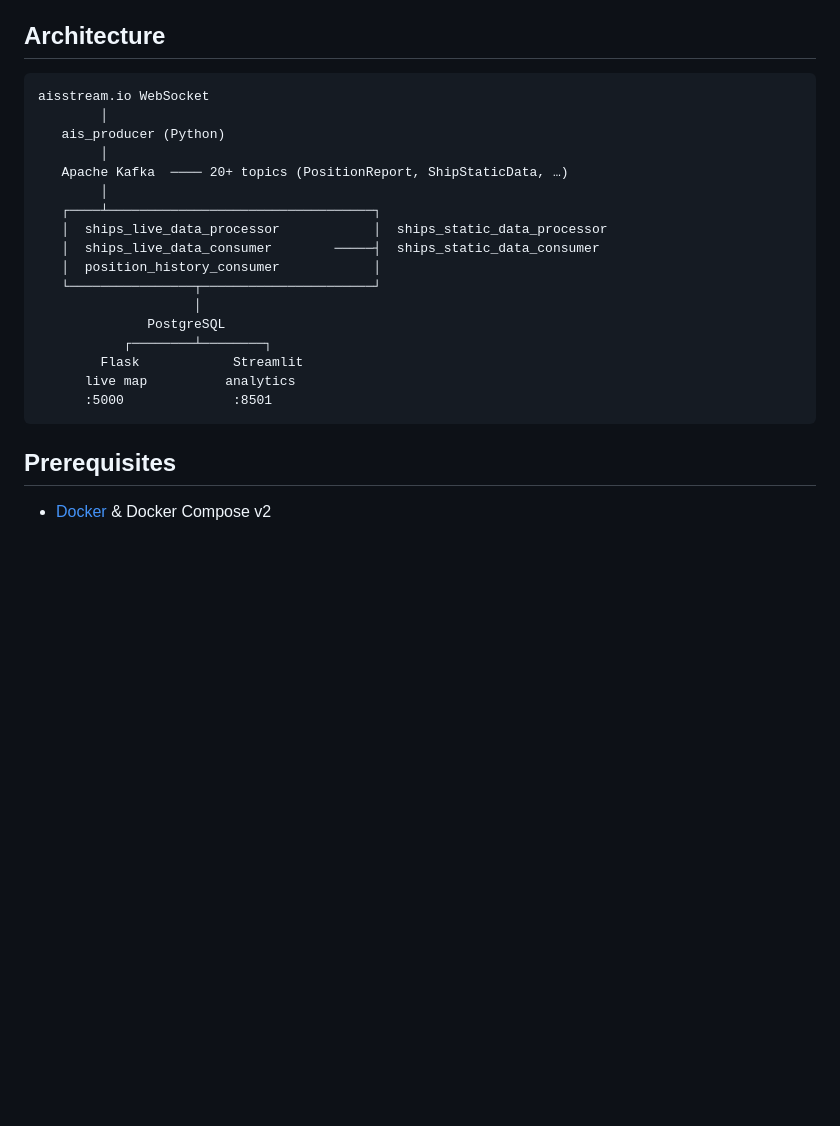
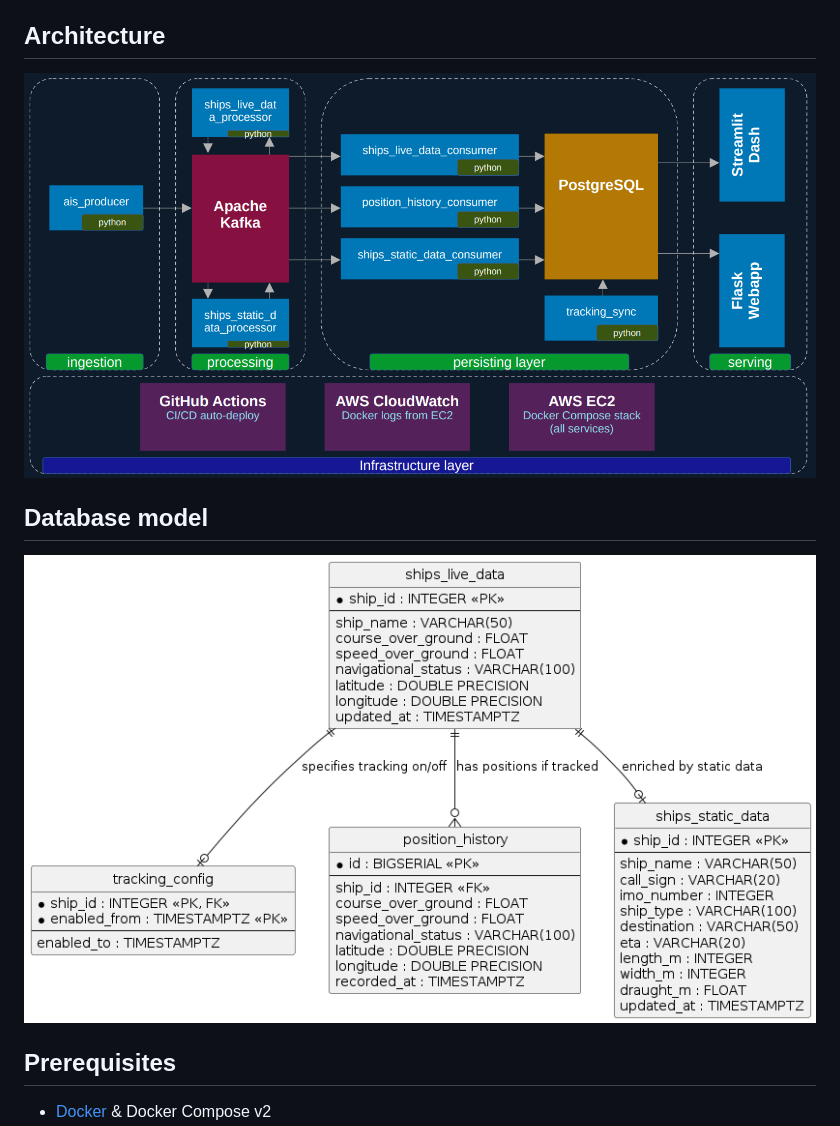
Before and after one commit to thjunge11/aisstream-ship-tracker, a Markdown page: README.md, the part around the change. Rendered like a GitHub page; pictures changed too: docs/assets/architecture.png (added); blank space fills up the shorter version.

Commit message:
architecture doku

````diff
--- a/README.md
+++ b/README.md
@@ -4,25 +4,11 @@ Real-time ship tracking using the global [AIS](https://en.wikipedia.org/wiki/Aut
 
 ## Architecture
 
-```
-aisstream.io WebSocket
-        │
-   ais_producer (Python)
-        │
-   Apache Kafka  ──── 20+ topics (PositionReport, ShipStaticData, …)
-        │
-   ┌────┴──────────────────────────────────┐
-   │  ships_live_data_processor            │  ships_static_data_processor
-   │  ships_live_data_consumer        ─────┤  ships_static_data_consumer
-   │  position_history_consumer            │
-   └────────────────┬──────────────────────┘
-                    │
-              PostgreSQL
-           ┌────────┴────────┐
-        Flask            Streamlit
-      live map          analytics
-      :5000              :8501
-```
+![architecture](./docs/assets/architecture.png)
+
+## Database model
+
+![database_model](./docs/assets/ais_data_model.png)
 
 ## Prerequisites
 
````
